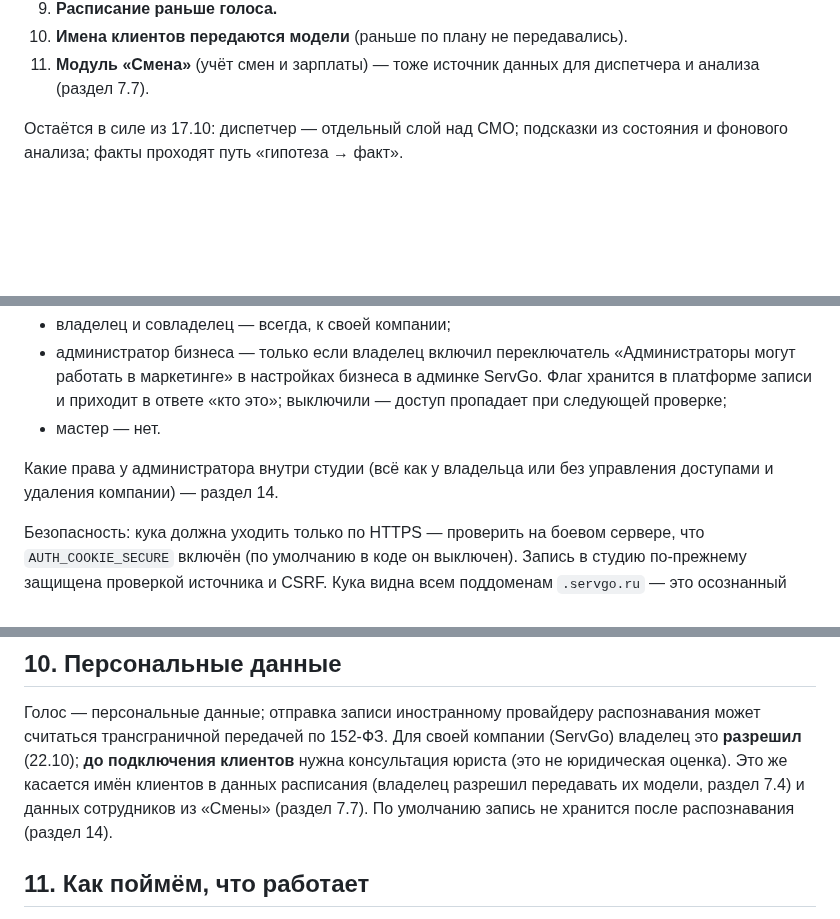
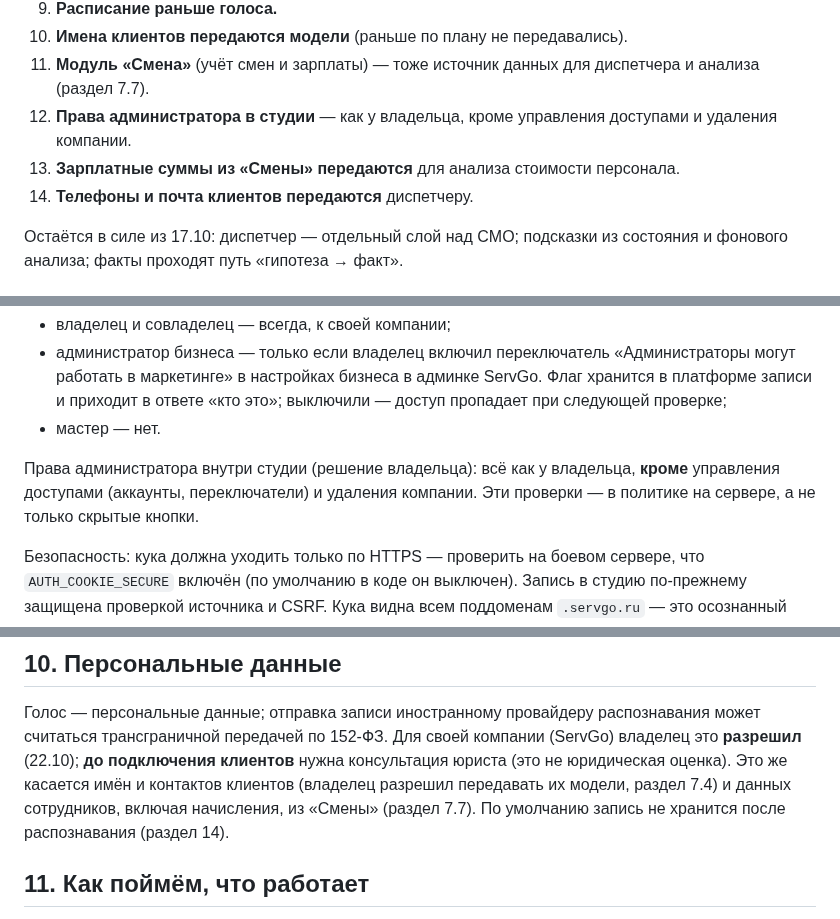
Before and after one commit to grunvald91/Ai_growth_os, a Markdown page: docs/OWNER_HOME_DISPATCHER_PLAN.md, 3 parts joined by grey strips. GitHub-like rendering; blank space fills up the shorter version.

```diff
--- a/docs/OWNER_HOME_DISPATCHER_PLAN.md
+++ b/docs/OWNER_HOME_DISPATCHER_PLAN.md
@@ -33,6 +33,9 @@
 9. **Расписание раньше голоса.**
 10. **Имена клиентов передаются модели** (раньше по плану не передавались).
 11. **Модуль «Смена»** (учёт смен и зарплаты) — тоже источник данных для диспетчера и анализа (раздел 7.7).
+12. **Права администратора в студии** — как у владельца, кроме управления доступами и удаления компании.
+13. **Зарплатные суммы из «Смены» передаются** для анализа стоимости персонала.
+14. **Телефоны и почта клиентов передаются** диспетчеру.
 
 Остаётся в силе из 17.10: диспетчер — отдельный слой над CMO; подсказки из состояния и фонового анализа;
 факты проходят путь «гипотеза → факт».
@@ -279,8 +282,8 @@
   «кто это»; выключили — доступ пропадает при следующей проверке;
 - мастер — нет.
 
-Какие права у администратора внутри студии (всё как у владельца или без управления доступами и удаления
-компании) — раздел 14.
+Права администратора внутри студии (решение владельца): всё как у владельца, **кроме** управления доступами
+(аккаунты, переключатели) и удаления компании. Эти проверки — в политике на сервере, а не только скрытые кнопки.
 
 Безопасность: кука должна уходить только по HTTPS — проверить на боевом сервере, что `AUTH_COOKIE_SECURE`
 включён (по умолчанию в коде он выключен). Запись в студию по-прежнему защищена проверкой источника
@@ -419,8 +425,8 @@ Telegram Serverless во внутренний приёмник ServGo — есл
 
 Голос — персональные данные; отправка записи иностранному провайдеру распознавания может считаться
 трансграничной передачей по 152-ФЗ. Для своей компании (ServGo) владелец это **разрешил** (22.10); **до подключения
-клиентов** нужна консультация юриста (это не юридическая оценка). Это же касается имён клиентов
-в данных расписания (владелец разрешил передавать их модели, раздел 7.4) и данных сотрудников из «Смены» (раздел 7.7). По умолчанию запись не хранится после
+клиентов** нужна консультация юриста (это не юридическая оценка). Это же касается имён и контактов
+клиентов (владелец разрешил передавать их модели, раздел 7.4) и данных сотрудников, включая начисления, из «Смены» (раздел 7.7). По умолчанию запись не хранится после
 распознавания (раздел 14).
 
 ## 11. Как поймём, что работает
```
Also changed, not shown: other parts of docs/OWNER_HOME_DISPATCHER_PLAN.md (+15 -14 lines).
